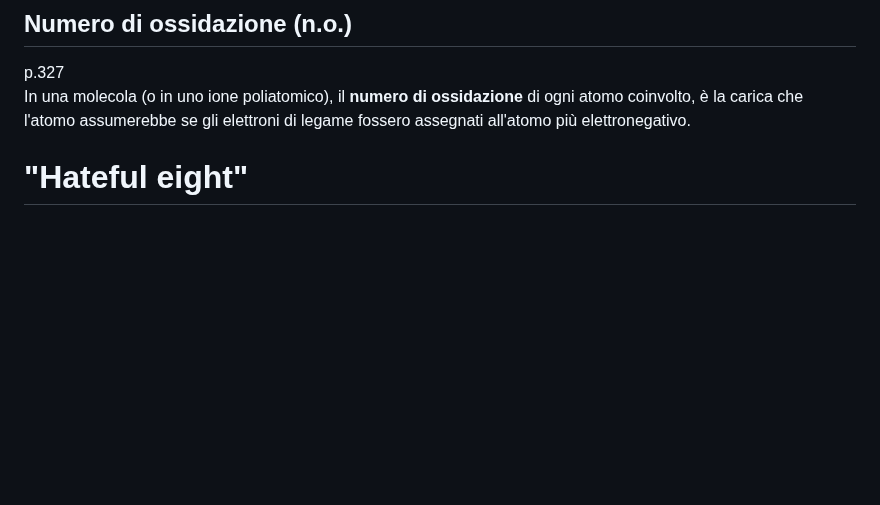
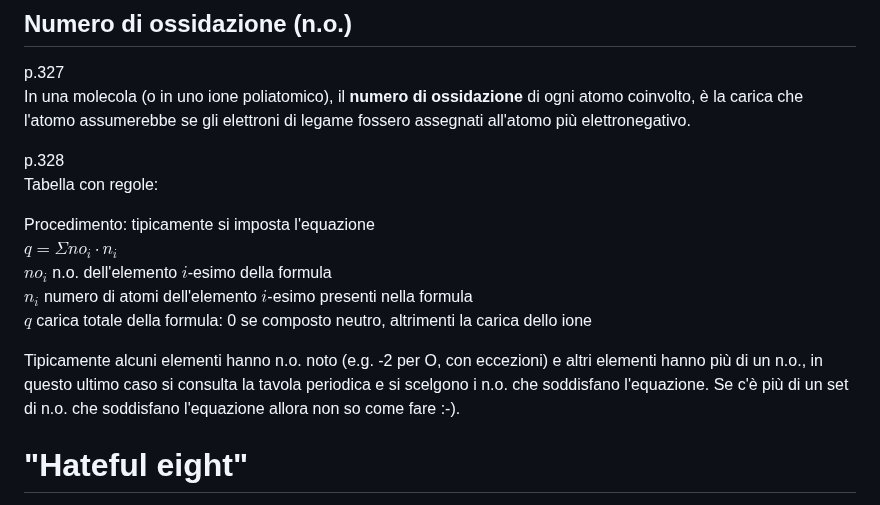
Before and after one commit to alessandro-gentilini/alessandro-gentilini.github.io, a Markdown page: geo/mineralogia/appunti.md, the part around the change. Rendered like a GitHub page; blank space fills up the shorter version.

Commit message:
aggiorno

```diff
--- a/geo/mineralogia/appunti.md
+++ b/geo/mineralogia/appunti.md
@@ -42,6 +42,19 @@ La **valenza di un atomo** corrisponde al numero di legami che esso è in grado
 
 p.327
 In una molecola (o in uno ione poliatomico), il **numero di ossidazione** di ogni atomo coinvolto, è la carica che l'atomo assumerebbe se gli elettroni di legame fossero assegnati all'atomo più elettronegativo.
+
+p.328
+Tabella con regole:
+
+Procedimento: tipicamente si imposta l'equazione
+$q=\Sigma no_i \cdot n_i$
+$no_i$ n.o. dell'elemento $i$-esimo della formula
+$n_i$ numero di atomi dell'elemento $i$-esimo presenti nella formula
+$q$ carica totale della formula: 0 se composto neutro, altrimenti la carica dello ione
+
+Tipicamente alcuni elementi hanno n.o. noto (e.g. -2 per O, con eccezioni) e altri elementi hanno più di un n.o., in questo ultimo caso si consulta la tavola periodica e si scelgono i n.o. che soddisfano l'equazione. Se c'è più di un set di n.o. che soddisfano l'equazione allora non so come fare :-).
+
+
 
 # "Hateful eight"
 
```
